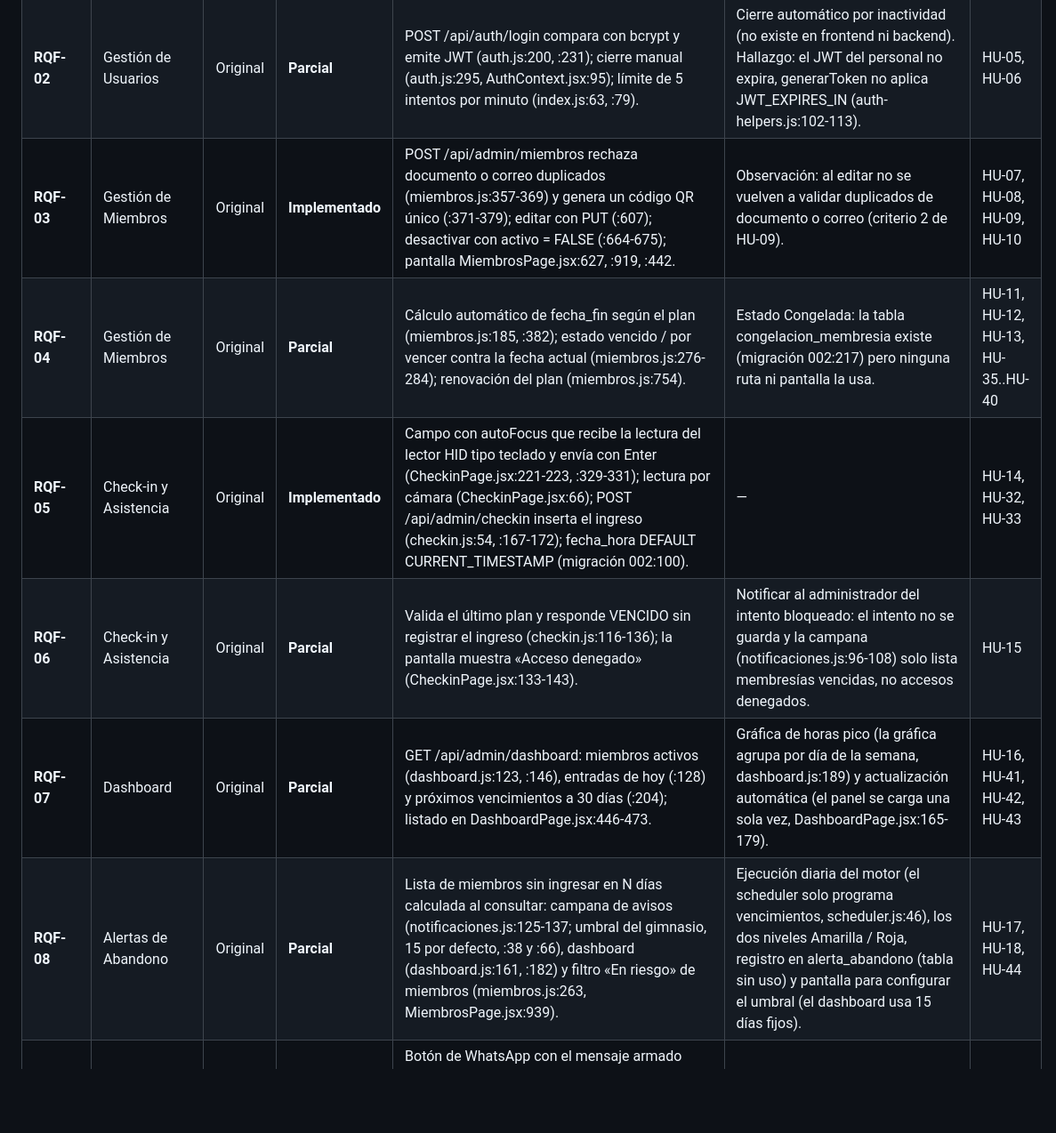
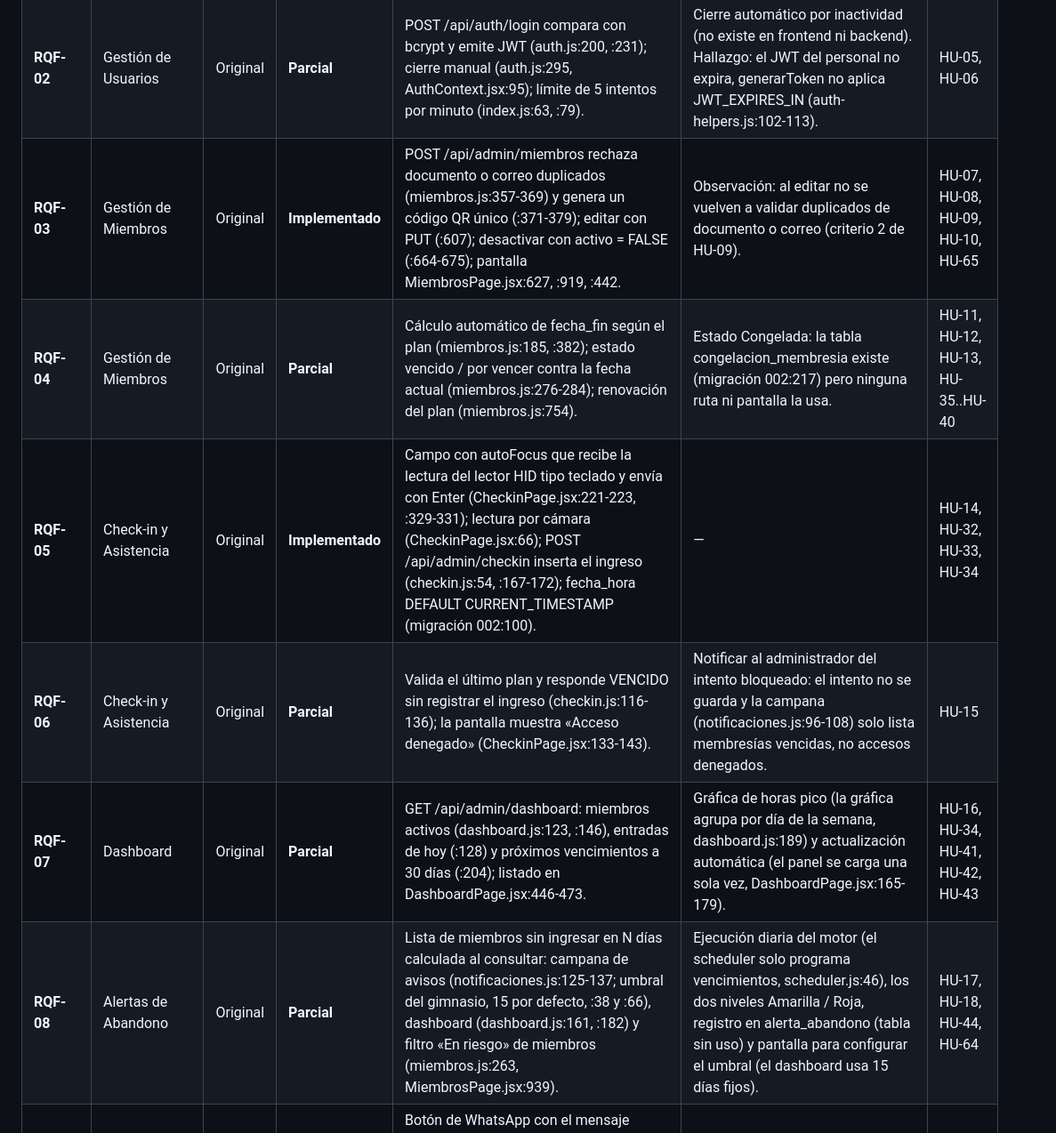
Before and after one commit to Luis140721/Proyecto_Fitloyalty, a Markdown page: docs/matriz-requisitos.md, the part around one of its changes. Shown at 89% size. GitHub-like rendering; blank space fills up the shorter version.

```diff
--- a/docs/matriz-requisitos.md
+++ b/docs/matriz-requisitos.md
@@ -30,12 +30,12 @@ Escala: **Implementado = 1**, **Parcial = 0,5** (lo principal funciona pero falt
 |---|---|---|---|---|---|---|
 | **RQF-01** | Gestión de Usuarios | Original | **Parcial** | Crear (por invitación), listar personal y revocar invitaciones: staff.js:109, :198, :227, :329; aceptar la invitación crea la cuenta: staff.js:384. Roles diferenciados: authorize('admin') en staff.js:112 y miembros.js:667 frente a authorize('admin', 'receptionist') en checkin.js:57. | Editar y eliminar o desactivar cuentas de personal existentes: no hay PUT/DELETE en /api/admin/staff ni acciones en StaffPage.jsx. | HU-01, HU-02, HU-03, HU-04, HU-53 |
 | **RQF-02** | Gestión de Usuarios | Original | **Parcial** | POST /api/auth/login compara con bcrypt y emite JWT (auth.js:200, :231); cierre manual (auth.js:295, AuthContext.jsx:95); límite de 5 intentos por minuto (index.js:63, :79). | Cierre automático por inactividad (no existe en frontend ni backend). Hallazgo: el JWT del personal no expira, generarToken no aplica JWT_EXPIRES_IN (auth-helpers.js:102-113). | HU-05, HU-06 |
-| **RQF-03** | Gestión de Miembros | Original | **Implementado** | POST /api/admin/miembros rechaza documento o correo duplicados (miembros.js:357-369) y genera un código QR único (:371-379); editar con PUT (:607); desactivar con activo = FALSE (:664-675); pantalla MiembrosPage.jsx:627, :919, :442. | Observación: al editar no se vuelven a validar duplicados de documento o correo (criterio 2 de HU-09). | HU-07, HU-08, HU-09, HU-10 |
+| **RQF-03** | Gestión de Miembros | Original | **Implementado** | POST /api/admin/miembros rechaza documento o correo duplicados (miembros.js:357-369) y genera un código QR único (:371-379); editar con PUT (:607); desactivar con activo = FALSE (:664-675); pantalla MiembrosPage.jsx:627, :919, :442. | Observación: al editar no se vuelven a validar duplicados de documento o correo (criterio 2 de HU-09). | HU-07, HU-08, HU-09, HU-10, HU-65 |
 | **RQF-04** | Gestión de Miembros | Original | **Parcial** | Cálculo automático de fecha_fin según el plan (miembros.js:185, :382); estado vencido / por vencer contra la fecha actual (miembros.js:276-284); renovación del plan (miembros.js:754). | Estado Congelada: la tabla congelacion_membresia existe (migración 002:217) pero ninguna ruta ni pantalla la usa. | HU-11, HU-12, HU-13, HU-35..HU-40 |
-| **RQF-05** | Check-in y Asistencia | Original | **Implementado** | Campo con autoFocus que recibe la lectura del lector HID tipo teclado y envía con Enter (CheckinPage.jsx:221-223, :329-331); lectura por cámara (CheckinPage.jsx:66); POST /api/admin/checkin inserta el ingreso (checkin.js:54, :167-172); fecha_hora DEFAULT CURRENT_TIMESTAMP (migración 002:100). | — | HU-14, HU-32, HU-33 |
+| **RQF-05** | Check-in y Asistencia | Original | **Implementado** | Campo con autoFocus que recibe la lectura del lector HID tipo teclado y envía con Enter (CheckinPage.jsx:221-223, :329-331); lectura por cámara (CheckinPage.jsx:66); POST /api/admin/checkin inserta el ingreso (checkin.js:54, :167-172); fecha_hora DEFAULT CURRENT_TIMESTAMP (migración 002:100). | — | HU-14, HU-32, HU-33, HU-34 |
 | **RQF-06** | Check-in y Asistencia | Original | **Parcial** | Valida el último plan y responde VENCIDO sin registrar el ingreso (checkin.js:116-136); la pantalla muestra «Acceso denegado» (CheckinPage.jsx:133-143). | Notificar al administrador del intento bloqueado: el intento no se guarda y la campana (notificaciones.js:96-108) solo lista membresías vencidas, no accesos denegados. | HU-15 |
-| **RQF-07** | Dashboard | Original | **Parcial** | GET /api/admin/dashboard: miembros activos (dashboard.js:123, :146), entradas de hoy (:128) y próximos vencimientos a 30 días (:204); listado en DashboardPage.jsx:446-473. | Gráfica de horas pico (la gráfica agrupa por día de la semana, dashboard.js:189) y actualización automática (el panel se carga una sola vez, DashboardPage.jsx:165-179). | HU-16, HU-41, HU-42, HU-43 |
-| **RQF-08** | Alertas de Abandono | Original | **Parcial** | Lista de miembros sin ingresar en N días calculada al consultar: campana de avisos (notificaciones.js:125-137; umbral del gimnasio, 15 por defecto, :38 y :66), dashboard (dashboard.js:161, :182) y filtro «En riesgo» de miembros (miembros.js:263, MiembrosPage.jsx:939). | Ejecución diaria del motor (el scheduler solo programa vencimientos, scheduler.js:46), los dos niveles Amarilla / Roja, registro en alerta_abandono (tabla sin uso) y pantalla para configurar el umbral (el dashboard usa 15 días fijos). | HU-17, HU-18, HU-44 |
+| **RQF-07** | Dashboard | Original | **Parcial** | GET /api/admin/dashboard: miembros activos (dashboard.js:123, :146), entradas de hoy (:128) y próximos vencimientos a 30 días (:204); listado en DashboardPage.jsx:446-473. | Gráfica de horas pico (la gráfica agrupa por día de la semana, dashboard.js:189) y actualización automática (el panel se carga una sola vez, DashboardPage.jsx:165-179). | HU-16, HU-34, HU-41, HU-42, HU-43 |
+| **RQF-08** | Alertas de Abandono | Original | **Parcial** | Lista de miembros sin ingresar en N días calculada al consultar: campana de avisos (notificaciones.js:125-137; umbral del gimnasio, 15 por defecto, :38 y :66), dashboard (dashboard.js:161, :182) y filtro «En riesgo» de miembros (miembros.js:263, MiembrosPage.jsx:939). | Ejecución diaria del motor (el scheduler solo programa vencimientos, scheduler.js:46), los dos niveles Amarilla / Roja, registro en alerta_abandono (tabla sin uso) y pantalla para configurar el umbral (el dashboard usa 15 días fijos). | HU-17, HU-18, HU-44, HU-64 |
 | **RQF-09** | Alertas de Abandono | Original | **Implementado** | Botón de WhatsApp con el mensaje armado para miembros en riesgo (MenuNotificaciones.jsx:86-90, MiembrosPage.jsx:796-802); POST /api/admin/notificaciones/enviado guarda canal, estado ENVIADO y fecha en envio_mensaje (notificaciones.js:188-224). | Observación: solo WhatsApp por enlace wa.me; el estado no confirma la entrega y el correo no se usa para retención. | HU-19, HU-20, HU-52 |
 | **RQF-10** | Campañas | Original | **Pendiente** | Solo existen las tablas campana, campana_destinatario y plantilla_mensaje (migración 002:171-202); ninguna ruta ni pantalla las usa. | Todo el módulo: rutas de API, programación de envíos, segmentos y pantalla. | HU-21..HU-24, HU-45, HU-46 |
 | **RQF-11** | Gamificación | Original | **Pendiente** | La app del miembro lee hitos y su estado (cliente.js:340-381, gamificacion_screen.dart), pero ningún archivo calcula rachas ni escribe hito_miembro; los datos que existen vienen del script ConsultasDB/Poblar_Tablas.sql:384-419. | Cálculo de rachas en cada check-in, otorgar hitos, mensaje en la pantalla de check-in y configuración de hitos por el administrador. | HU-25, HU-26, HU-27, HU-47, HU-48 |
```
Also changed, not shown: other parts of docs/matriz-requisitos.md (+25 -31 lines).
